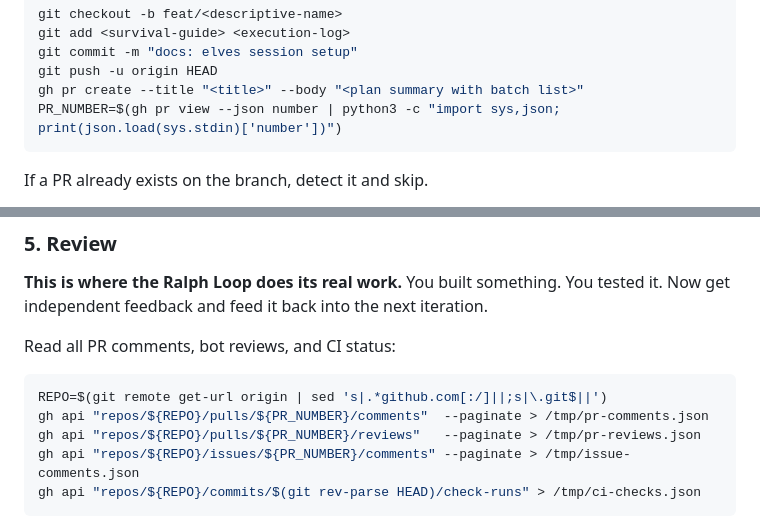
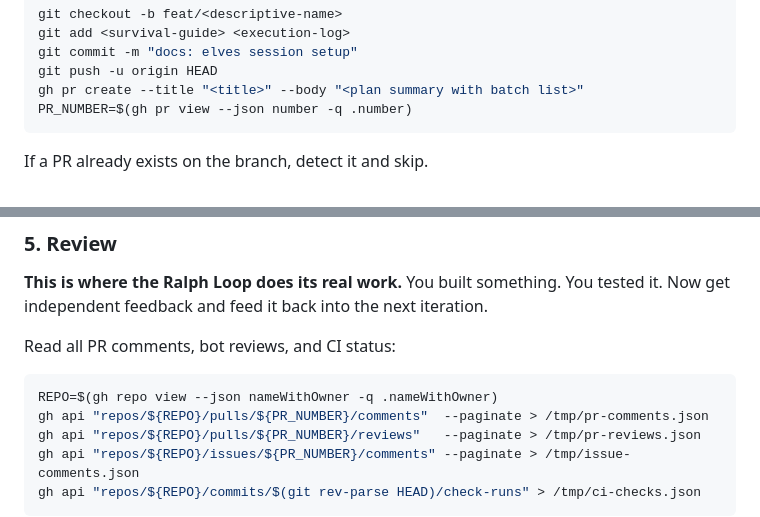
Before and after one commit to aigorahub/elves, a Markdown page: AGENTS.md, 2 parts joined by grey strips. GitHub-like rendering.

````diff
--- a/AGENTS.md
+++ b/AGENTS.md
@@ -60,7 +60,7 @@ git add <survival-guide> <execution-log>
 git commit -m "docs: elves session setup"
 git push -u origin HEAD
 gh pr create --title "<title>" --body "<plan summary with batch list>"
-PR_NUMBER=$(gh pr view --json number | python3 -c "import sys,json; print(json.load(sys.stdin)['number'])")
+PR_NUMBER=$(gh pr view --json number -q .number)
 ```
 
 If a PR already exists on the branch, detect it and skip.
@@ -118,7 +118,7 @@ Every gate must pass before proceeding. Fix and re-run from the failing gate.
 
 Read all PR comments, bot reviews, and CI status:
 ```bash
-REPO=$(git remote get-url origin | sed 's|.*github.com[:/]||;s|\.git$||')
+REPO=$(gh repo view --json nameWithOwner -q .nameWithOwner)
 gh api "repos/${REPO}/pulls/${PR_NUMBER}/comments"  --paginate > /tmp/pr-comments.json
 gh api "repos/${REPO}/pulls/${PR_NUMBER}/reviews"   --paginate > /tmp/pr-reviews.json
 gh api "repos/${REPO}/issues/${PR_NUMBER}/comments" --paginate > /tmp/issue-comments.json
````
Also changed, not shown: references/review-subagent.md (+1 -1 lines), references/survival-guide-template.md (+3 -4 lines).
